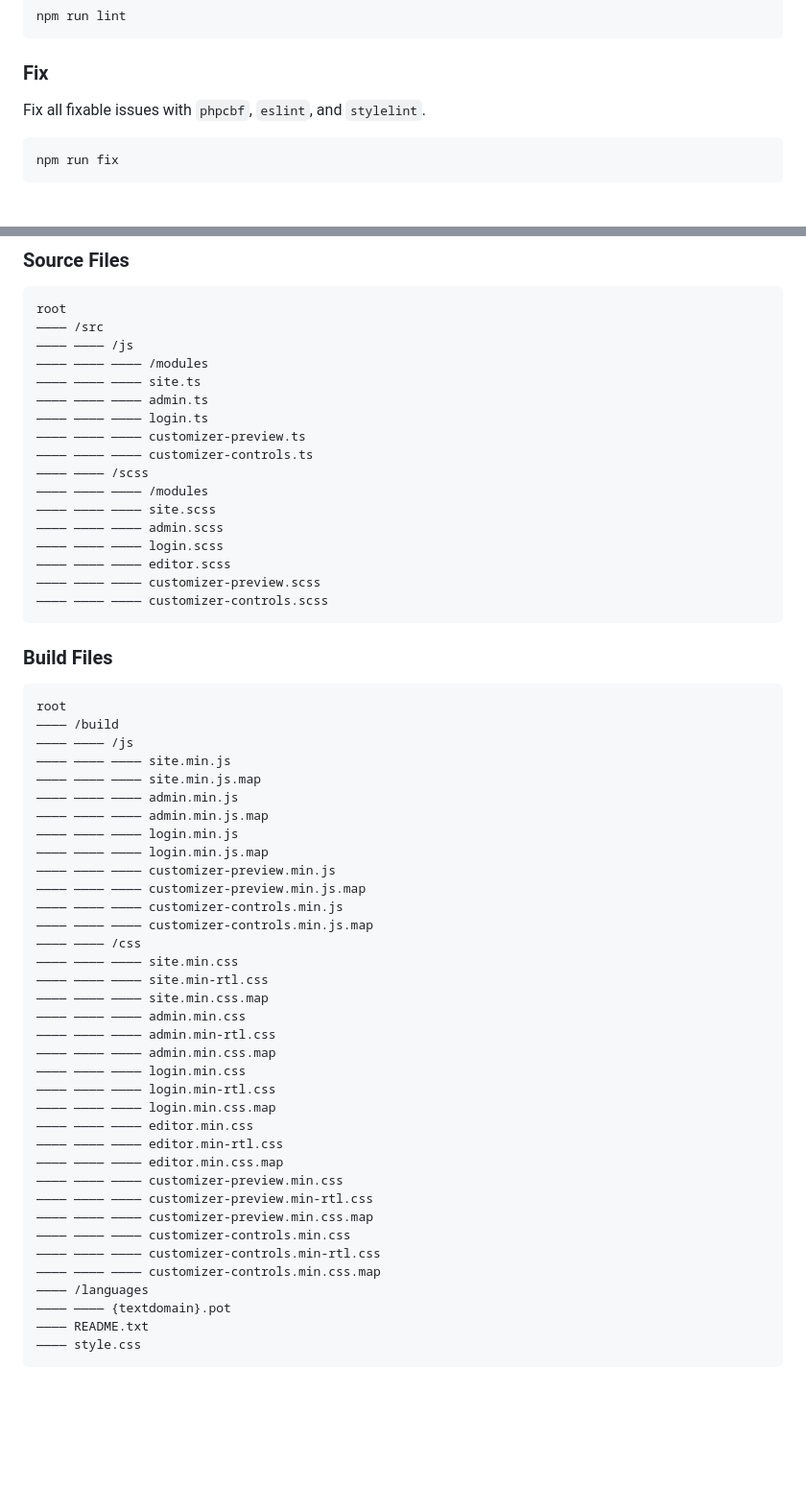
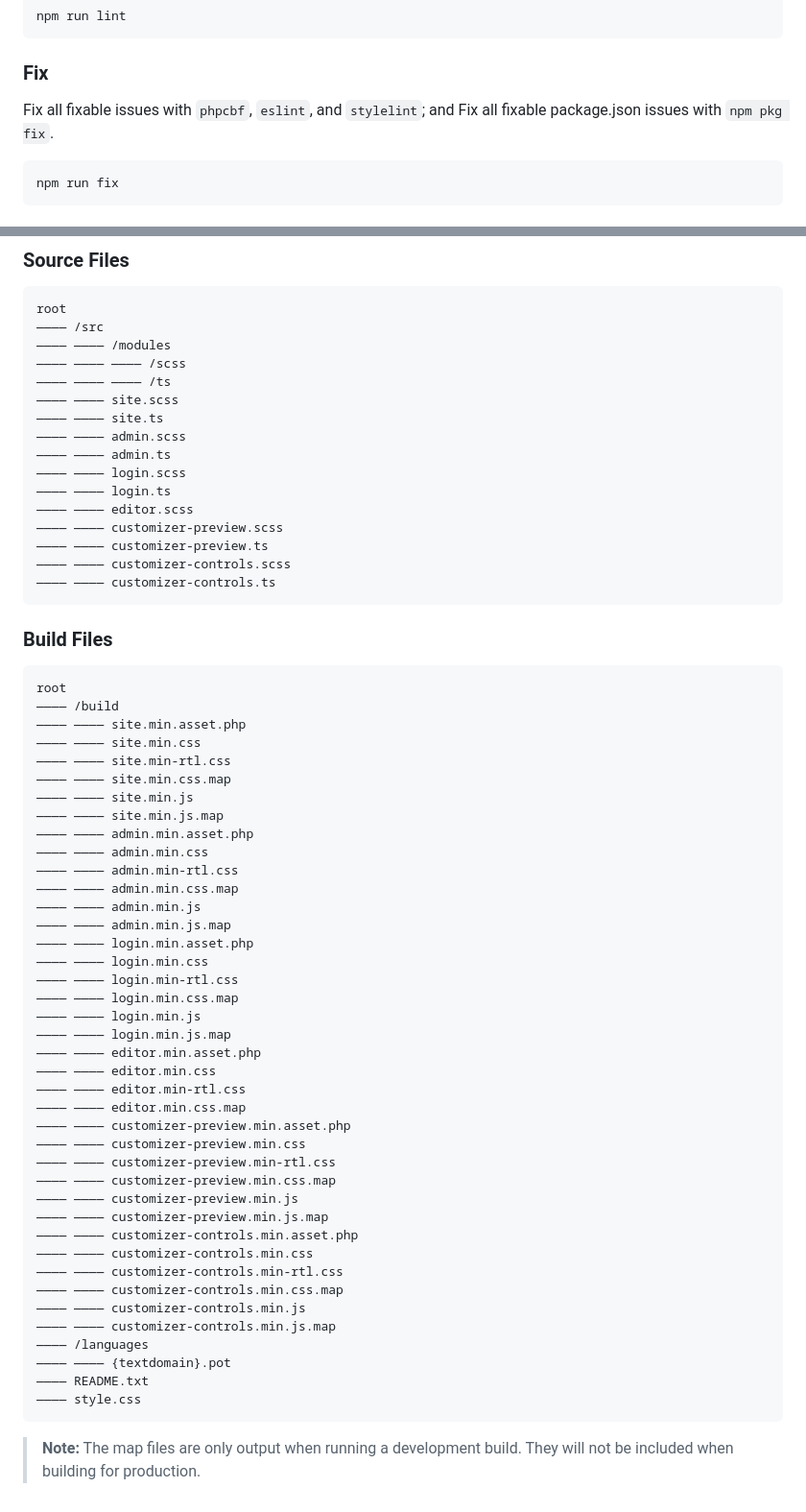
Before and after one commit to dreamsicle-io/wp-theme-assets, a Markdown page: package/README.md, 2 parts joined by grey strips. Shown at 96% size. Drawn GitHub-style; blank space fills up the shorter version.

````diff
--- a/package/README.md
+++ b/package/README.md
@@ -68,7 +68,7 @@ npm run lint
 
 ### Fix
 
-Fix all fixable issues with `phpcbf`, `eslint`, and `stylelint`.
+Fix all fixable issues with `phpcbf`, `eslint`, and `stylelint`; and Fix all fixable package.json issues with `npm pkg fix`.
 
 ```shell
 npm run fix
@@ -107,21 +107,20 @@ This Webpack setup expects that the project root's `package.json`, and `composer
 ```
 root
 ―――― /src
-―――― ―――― /js
-―――― ―――― ―――― /modules
-―――― ―――― ―――― site.ts
-―――― ―――― ―――― admin.ts
-―――― ―――― ―――― login.ts
-―――― ―――― ―――― customizer-preview.ts
-―――― ―――― ―――― customizer-controls.ts
-―――― ―――― /scss
-―――― ―――― ―――― /modules
-―――― ―――― ―――― site.scss
-―――― ―――― ―――― admin.scss
-―――― ―――― ―――― login.scss
-―――― ―――― ―――― editor.scss
-―――― ―――― ―――― customizer-preview.scss
-―――― ―――― ―――― customizer-controls.scss
+―――― ―――― /modules
+―――― ―――― ―――― /scss
+―――― ―――― ―――― /ts
+―――― ―――― site.scss
+―――― ―――― site.ts
+―――― ―――― admin.scss
+―――― ―――― admin.ts
+―――― ―――― login.scss
+―――― ―――― login.ts
+―――― ―――― editor.scss
+―――― ―――― customizer-preview.scss
+―――― ―――― customizer-preview.ts
+―――― ―――― customizer-controls.scss
+―――― ―――― customizer-controls.ts
 ```
 
 ### Build Files
@@ -129,38 +128,44 @@ root
 ```
 root
 ―――― /build
-―――― ―――― /js
-―――― ―――― ―――― site.min.js
-―――― ―――― ―――― site.min.js.map
-―――― ―――― ―――― admin.min.js
-―――― ―――― ―――― admin.min.js.map
-―――― ―――― ―――― login.min.js
-―――― ―――― ―――― login.min.js.map
-―――― ―――― ―――― customizer-preview.min.js
-―――― ―――― ―――― customizer-preview.min.js.map
-―――― ―――― ―――― customizer-controls.min.js
-―――― ―――― ―――― customizer-controls.min.js.map
-―――― ―――― /css
-―――― ―――― ―――― site.min.css
-―――― ―――― ―――― site.min-rtl.css
-―――― ―――― ―――― site.min.css.map
-―――― ―――― ―――― admin.min.css
-―――― ―――― ―――― admin.min-rtl.css
-―――― ―――― ―――― admin.min.css.map
-―――― ―――― ―――― login.min.css
-―――― ―――― ―――― login.min-rtl.css
-―――― ―――― ―――― login.min.css.map
-―――― ―――― ―――― editor.min.css
-―――― ―――― ―――― editor.min-rtl.css
-―――― ―――― ―――― editor.min.css.map
-―――― ―――― ―――― customizer-preview.min.css
-―――― ―――― ―――― customizer-preview.min-rtl.css
-―――― ―――― ―――― customizer-preview.min.css.map
-―――― ―――― ―――― customizer-controls.min.css
-―――― ―――― ―――― customizer-controls.min-rtl.css
-―――― ―――― ―――― customizer-controls.min.css.map
+―――― ―――― site.min.asset.php
+―――― ―――― site.min.css
+―――― ―――― site.min-rtl.css
+―――― ―――― site.min.css.map
+―――― ―――― site.min.js
+―――― ―――― site.min.js.map
+―――― ―――― admin.min.asset.php
+―――― ―――― admin.min.css
+―――― ―――― admin.min-rtl.css
+―――― ―――― admin.min.css.map
+―――― ―――― admin.min.js
+―――― ―――― admin.min.js.map
+―――― ―――― login.min.asset.php
+―――― ―――― login.min.css
+―――― ―――― login.min-rtl.css
+―――― ―――― login.min.css.map
+―――― ―――― login.min.js
+―――― ―――― login.min.js.map
+―――― ―――― editor.min.asset.php
+―――― ―――― editor.min.css
+―――― ―――― editor.min-rtl.css
+―――― ―――― editor.min.css.map
+―――― ―――― customizer-preview.min.asset.php
+―――― ―――― customizer-preview.min.css
+―――― ―――― customizer-preview.min-rtl.css
+―――― ―――― customizer-preview.min.css.map
+―――― ―――― customizer-preview.min.js
+―――― ―――― customizer-preview.min.js.map
+―――― ―――― customizer-controls.min.asset.php
+―――― ―――― customizer-controls.min.css
+―――― ―――― customizer-controls.min-rtl.css
+―――― ―――― customizer-controls.min.css.map
+―――― ―――― customizer-controls.min.js
+―――― ―――― customizer-controls.min.js.map
 ―――― /languages
 ―――― ―――― {textdomain}.pot
 ―――― README.txt
 ―――― style.css
 ```
+
+> **Note:** The map files are only output when running a development build. They will not be included when building for production.
````
